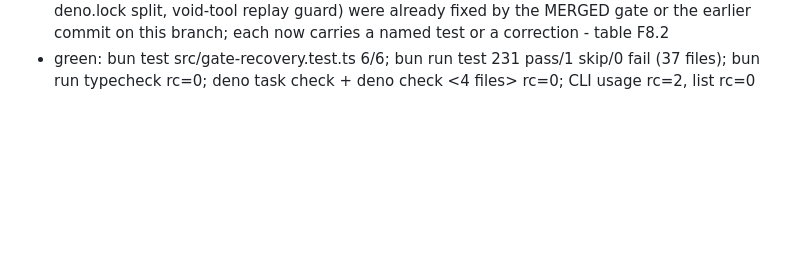
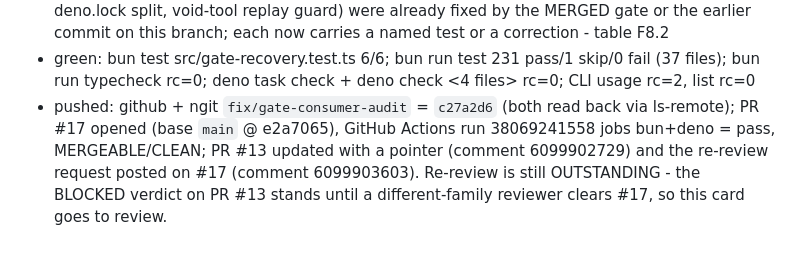
Before and after one commit to cvm-services/cvm-service-kit, a Markdown page: PROGRESS.md, the part around the change. Drawn GitHub-style; blank space fills up the shorter version.

Commit message:
docs(progress): record the push, PR #17 and CI for t_7233c336

```diff
--- a/PROGRESS.md
+++ b/PROGRESS.md
@@ -110,3 +110,8 @@ Runbook: `docs/gate-recovery-runbook.md`. Evidence: `evidence/recovery/`.
   commit on this branch; each now carries a named test or a correction - table F8.2
 - green: bun test src/gate-recovery.test.ts 6/6; bun run test 231 pass/1 skip/0 fail (37 files);
   bun run typecheck rc=0; deno task check + deno check <4 files> rc=0; CLI usage rc=2, list rc=0
+- pushed: github + ngit `fix/gate-consumer-audit` = `c27a2d6` (both read back via ls-remote); PR #17
+  opened (base `main` @ e2a7065), GitHub Actions run 38069241558 jobs bun+deno = pass,
+  MERGEABLE/CLEAN; PR #13 updated with a pointer (comment 6099902729) and the re-review request
+  posted on #17 (comment 6099903603). Re-review is still OUTSTANDING - the BLOCKED verdict on
+  PR #13 stands until a different-family reviewer clears #17, so this card goes to review.
```
